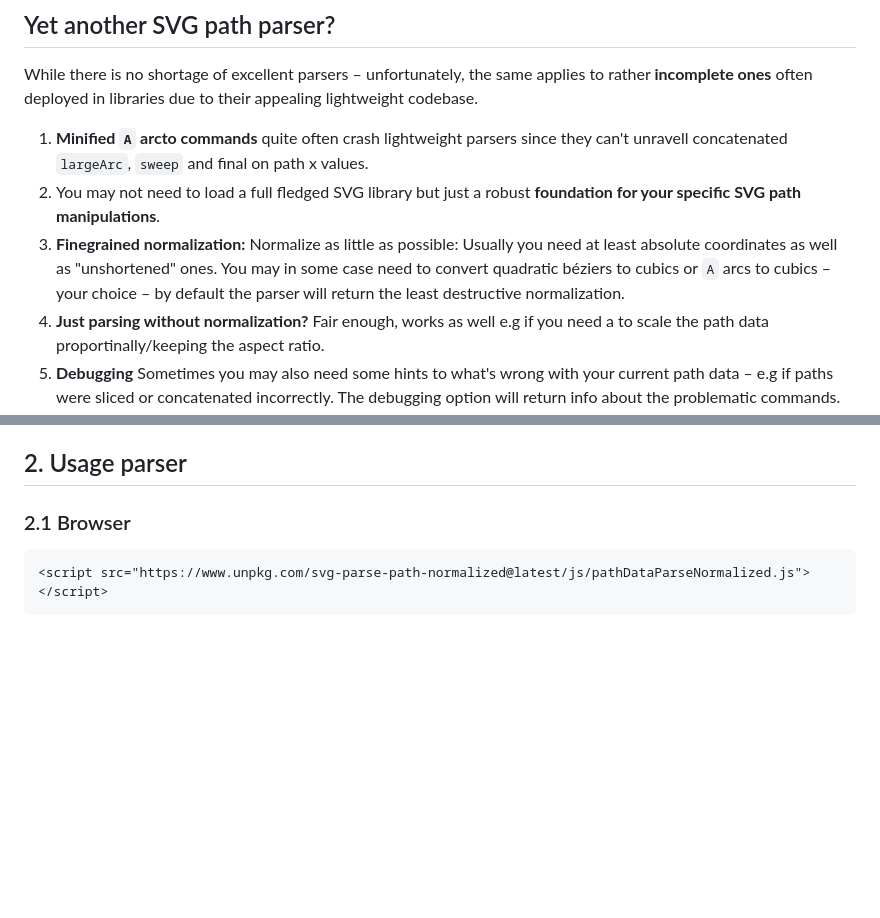
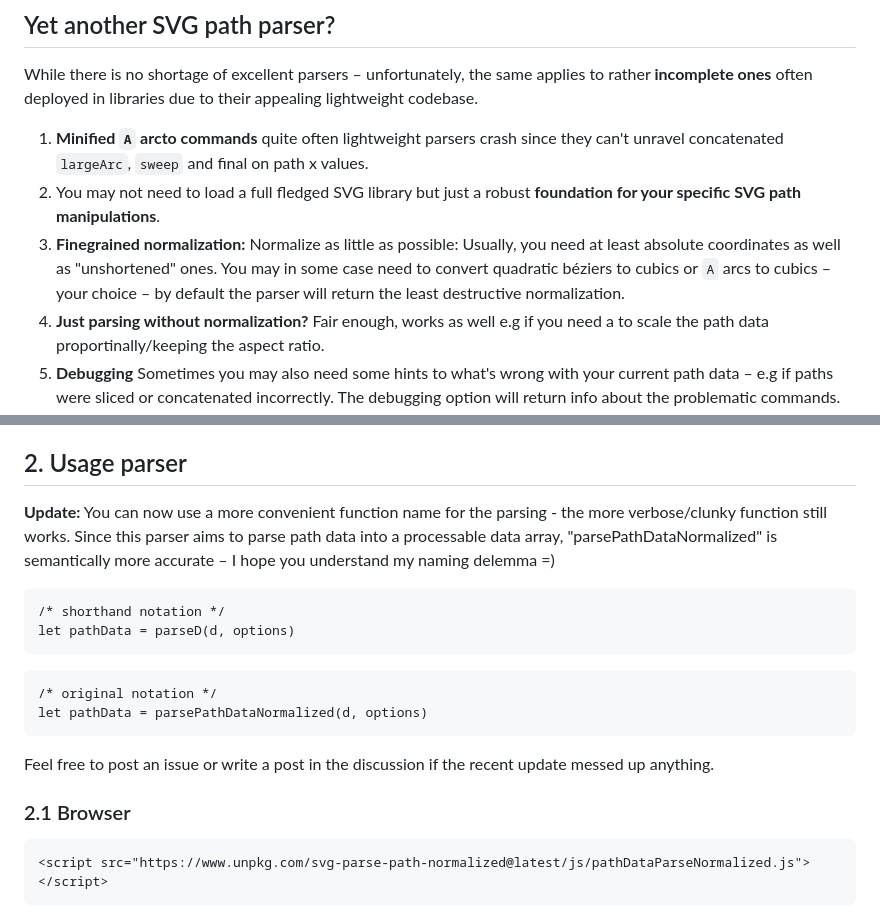
Before and after one commit to herrstrietzel/svg-parse-path-normalized, a Markdown page: README.md, 2 parts joined by grey strips. GitHub-like rendering; blank space fills up the shorter version.

````diff
--- a/README.md
+++ b/README.md
@@ -9,9 +9,9 @@ This library aims to provide a robust and versatile yet *quite* compact (~6KB/3K
 ## Yet another SVG path parser?
 While there is no shortage of excellent parsers – unfortunately, the same applies to rather **incomplete ones** often deployed in libraries due to their appealing lightweight codebase.
 
-1. **Minified `A` arcto commands** quite often crash lightweight parsers since they can't unravell concatenated `largeArc`, `sweep` and final on path x values.
+1. **Minified `A` arcto commands** quite often lightweight parsers crash since they can't unravel concatenated `largeArc`, `sweep` and final on path x values.
 2. You may not need to load a full fledged SVG library but just a robust **foundation for your specific SVG path manipulations**.
-3. **Finegrained normalization:** Normalize as little as possible: Usually you need at least absolute coordinates as well as "unshortened" ones. You may in some case need to convert quadratic béziers to cubics or `A` arcs to cubics – your choice – by default the parser will return the least destructive normalization.
+3. **Finegrained normalization:** Normalize as little as possible: Usually, you need at least absolute coordinates as well as "unshortened" ones. You may in some case need to convert quadratic béziers to cubics or `A` arcs to cubics – your choice – by default the parser will return the least destructive normalization.
 4. **Just parsing without normalization?** Fair enough, works as well e.g if you need a to scale the path data proportinally/keeping the aspect ratio.
 5. **Debugging** Sometimes you may also need some hints to what's wrong with your current path data – e.g if paths were sliced or concatenated incorrectly. The debugging option will return info about the problematic commands.
 
@@ -71,6 +72,21 @@ Provided by `pathDataConvert.js`: Useful to convert your manipulated/processed p
 
 
 ## 2. Usage parser
+
+**Update:** You can now use a more convenient function name for the parsing - the more verbose/clunky function still works. Since this parser aims to parse path data into a processable data array, "parsePathDataNormalized" is semantically more accurate – I hope you understand my naming delemma =)
+
+```
+/* shorthand notation */
+let pathData = parseD(d, options)
+```
+
+```
+/* original notation */
+let pathData = parsePathDataNormalized(d, options)
+```
+Feel free to post an issue or write a post in the discussion if the recent update messed up anything.
+
+
 ### 2.1 Browser
 
 ``` lang-html
````
Also changed, not shown: other parts of README.md (+35 -2 lines).
